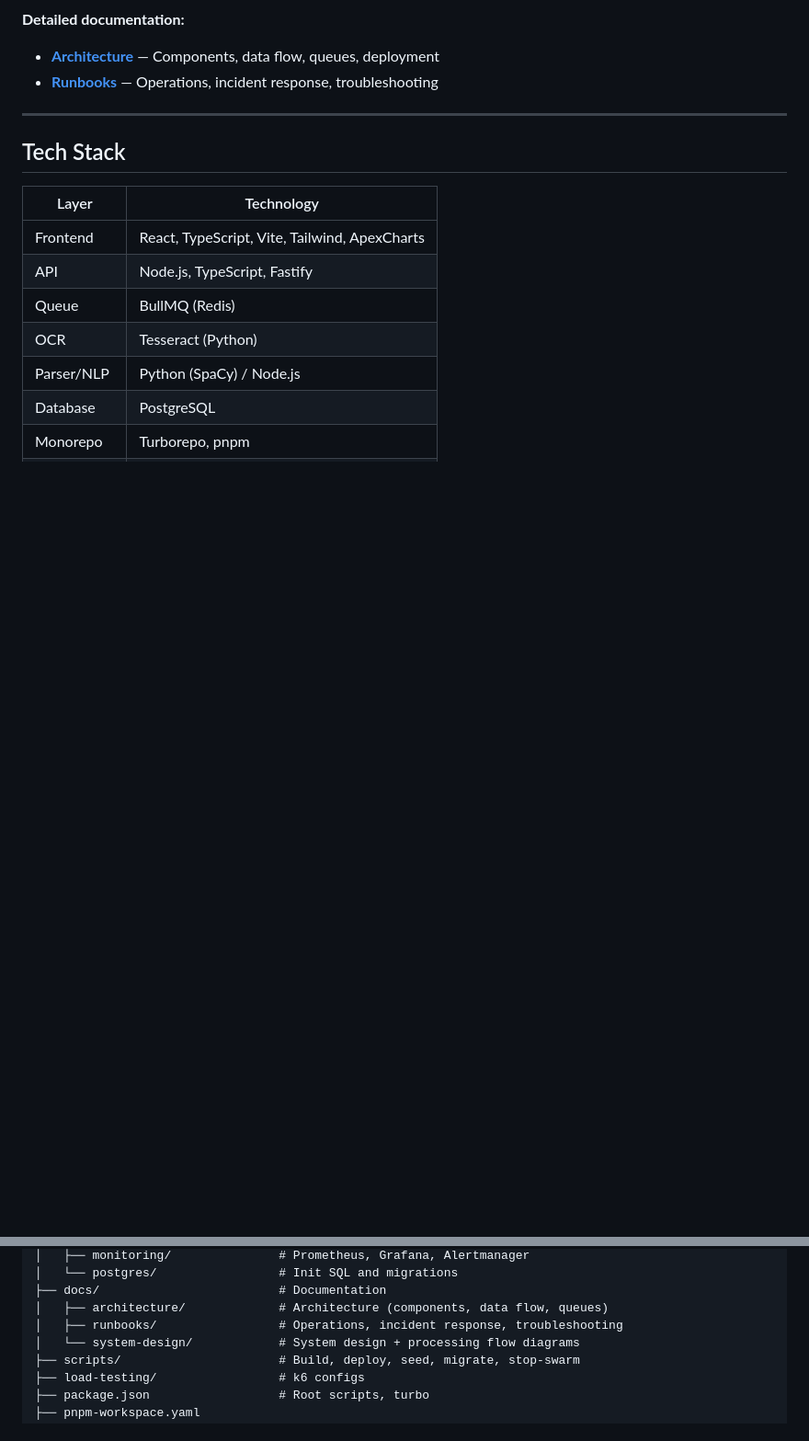
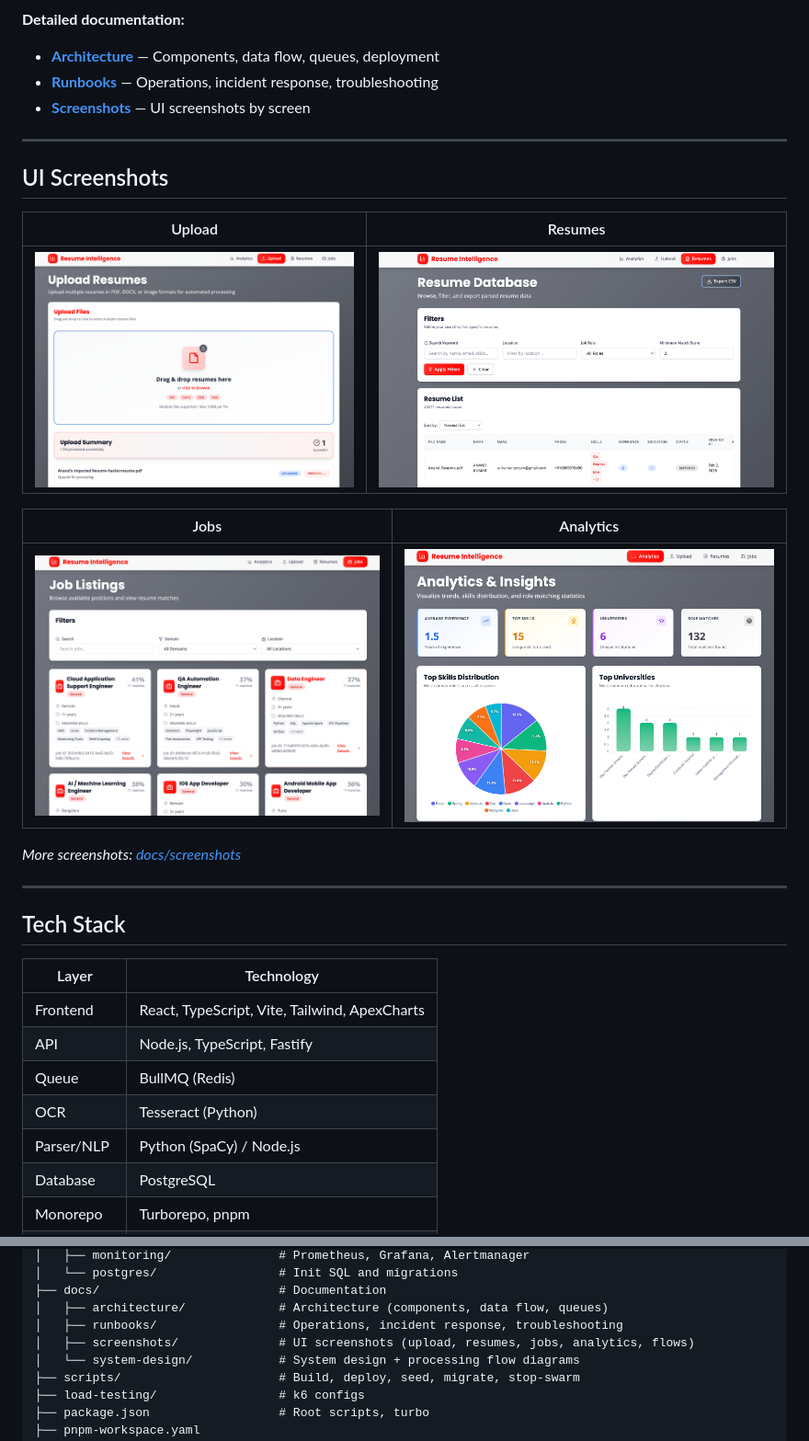
Before and after one commit to anandkr47/resume_intelligence_platform, a Markdown page: README.md, 2 parts joined by grey strips. Shown at 92% size. Drawn GitHub-style; pictures changed too: docs/screenshots/analytics/Screenshot 2026-02-02 at 2.47.12 PM.png (added), docs/screenshots/jobs/Screenshot 2026-02-02 at 2.47.44 PM.png (added), docs/screenshots/resumes/Screenshot 2026-02-02 at 2.46.30 PM.png (added); blank space fills up the shorter version.

Commit message:
feat: add screenshots

```diff
--- a/README.md
+++ b/README.md
@@ -27,6 +27,21 @@ Resume processing job flow (upload → OCR → parser → matcher → dashboard
 
 - **[Architecture](docs/architecture/README.md)** — Components, data flow, queues, deployment
 - **[Runbooks](docs/runbooks/README.md)** — Operations, incident response, troubleshooting
+- **[Screenshots](docs/screenshots/README.md)** — UI screenshots by screen
+
+---
+
+## UI Screenshots
+
+| Upload                                                                             | Resumes                                                                              |
+| ---------------------------------------------------------------------------------- | ------------------------------------------------------------------------------------ |
+| ![Upload](docs/screenshots/upload/Screenshot%202026-02-02%20at%202.49.20%20PM.png) | ![Resumes](docs/screenshots/resumes/Screenshot%202026-02-02%20at%202.46.30%20PM.png) |
+
+| Jobs                                                                           | Analytics                                                                                |
+| ------------------------------------------------------------------------------ | ---------------------------------------------------------------------------------------- |
+| ![Jobs](docs/screenshots/jobs/Screenshot%202026-02-02%20at%202.47.44%20PM.png) | ![Analytics](docs/screenshots/analytics/Screenshot%202026-02-02%20at%202.47.12%20PM.png) |
+
+_More screenshots: [docs/screenshots](docs/screenshots/README.md)_
 
 ---
 
@@ -89,6 +104,7 @@ resume-intelligence-platform/
 ├── docs/                         # Documentation
 │   ├── architecture/             # Architecture (components, data flow, queues)
 │   ├── runbooks/                 # Operations, incident response, troubleshooting
+│   ├── screenshots/              # UI screenshots (upload, resumes, jobs, analytics, flows)
 │   └── system-design/            # System design + processing flow diagrams
 ├── scripts/                      # Build, deploy, seed, migrate, stop-swarm
 ├── load-testing/                 # k6 configs
```
Also changed, not shown: docs/screenshots/README.md (added, +43 -0 lines), docs/screenshots/jobs/Screenshot 2026-02-02 at 2.48.23 PM.png (added).
